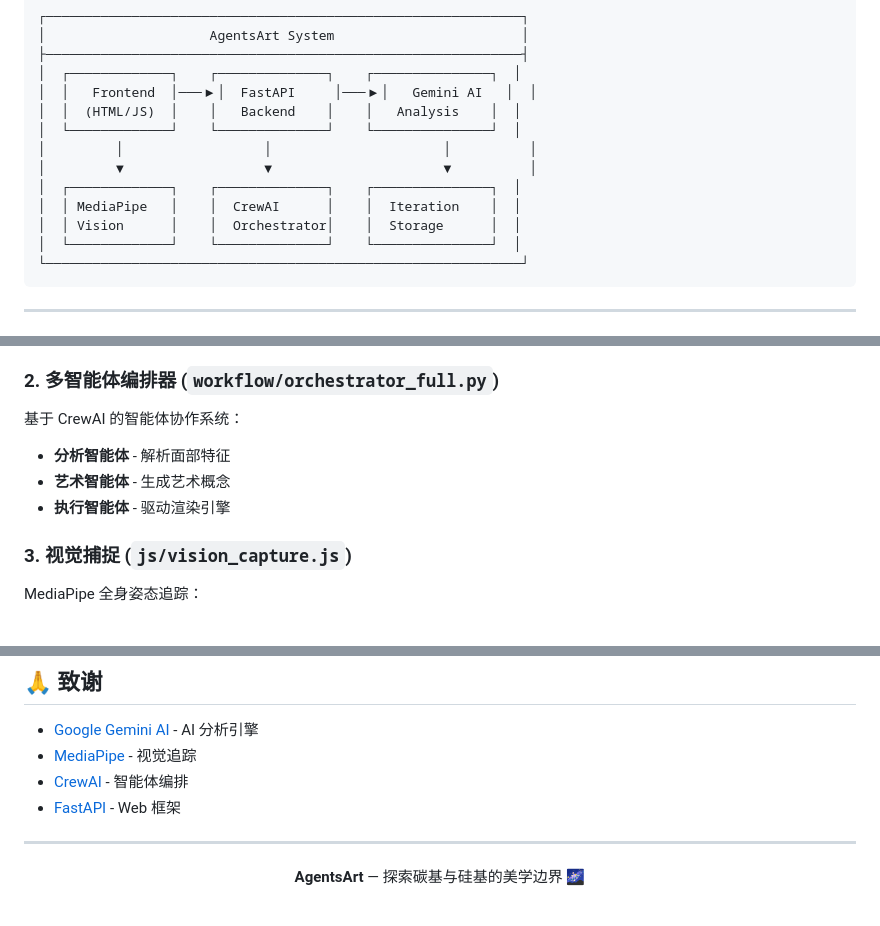
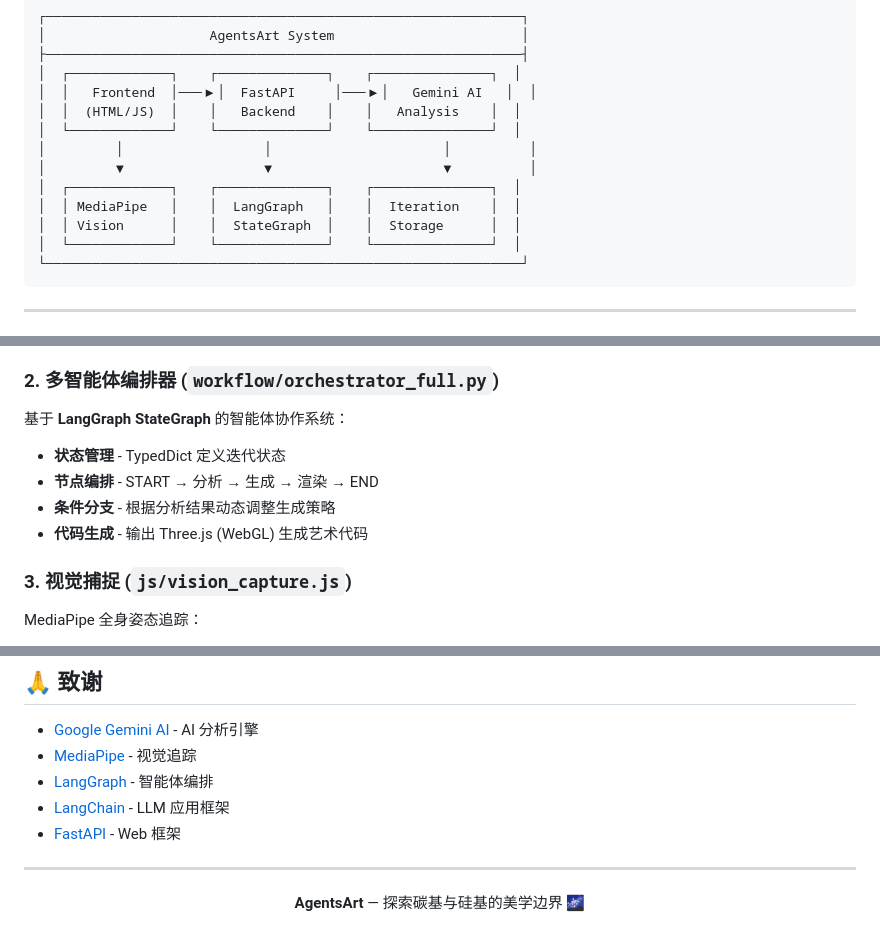
Before and after one commit to loserqing/agentsart, a Markdown page: README.md, 3 parts joined by grey strips. Rendered like a GitHub page.

Commit message:
Fix: update README to reflect LangGraph stack instead of CrewAI

````diff
--- a/README.md
+++ b/README.md
@@ -40,8 +41,8 @@
 │         │                  │                      │          │
 │         ▼                  ▼                      ▼          │
 │  ┌─────────────┐    ┌──────────────┐    ┌───────────────┐  │
-│  │ MediaPipe   │    │  CrewAI      │    │  Iteration    │  │
-│  │ Vision      │    │  Orchestrator│    │  Storage      │  │
+│  │ MediaPipe   │    │  LangGraph   │    │  Iteration    │  │
+│  │ Vision      │    │  StateGraph  │    │  Storage      │  │
 │  └─────────────┘    └──────────────┘    └───────────────┘  │
 └─────────────────────────────────────────────────────────────┘
 ```
@@ -135,10 +136,11 @@ agentsart/
 
 ### 2. 多智能体编排器 (`workflow/orchestrator_full.py`)
 
-基于 CrewAI 的智能体协作系统：
-- **分析智能体** - 解析面部特征
-- **艺术智能体** - 生成艺术概念
-- **执行智能体** - 驱动渲染引擎
+基于 **LangGraph StateGraph** 的智能体协作系统：
+- **状态管理** - TypedDict 定义迭代状态
+- **节点编排** - START → 分析 → 生成 → 渲染 → END
+- **条件分支** - 根据分析结果动态调整生成策略
+- **代码生成** - 输出 Three.js (WebGL) 生成艺术代码
 
 ### 3. 视觉捕捉 (`js/vision_capture.js`)
 
@@ -240,7 +242,8 @@ MIT License - 详见 [LICENSE](LICENSE)
 
 - [Google Gemini AI](https://ai.google.dev) - AI 分析引擎
 - [MediaPipe](https://mediapipe.dev) - 视觉追踪
-- [CrewAI](https://crewai.com) - 智能体编排
+- [LangGraph](https://langchain-ai.github.io/langgraph) - 智能体编排
+- [LangChain](https://python.langchain.com) - LLM 应用框架
 - [FastAPI](https://fastapi.tiangolo.com) - Web 框架
 
 ---
````
Also changed, not shown: other parts of README.md (+2 -1 lines).
